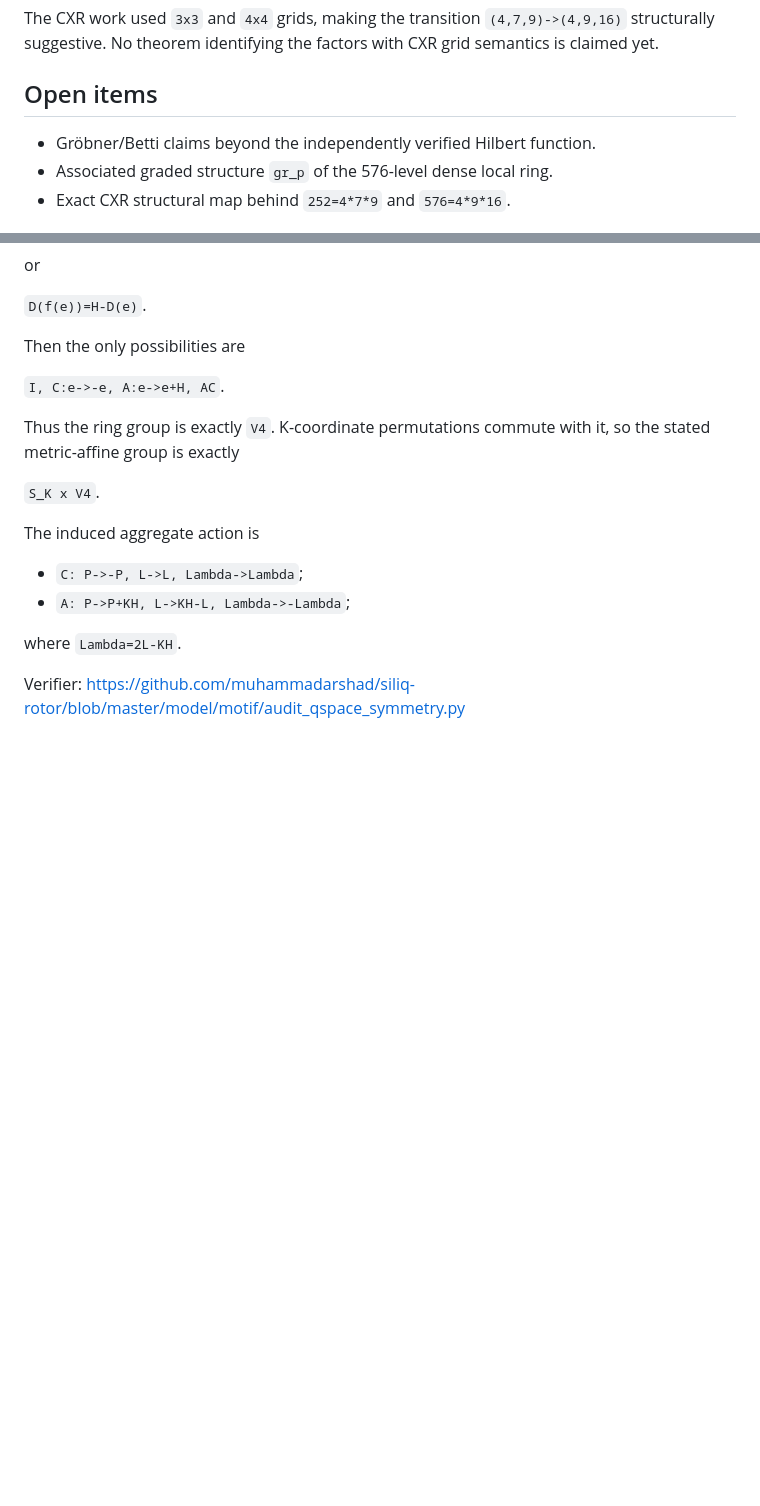
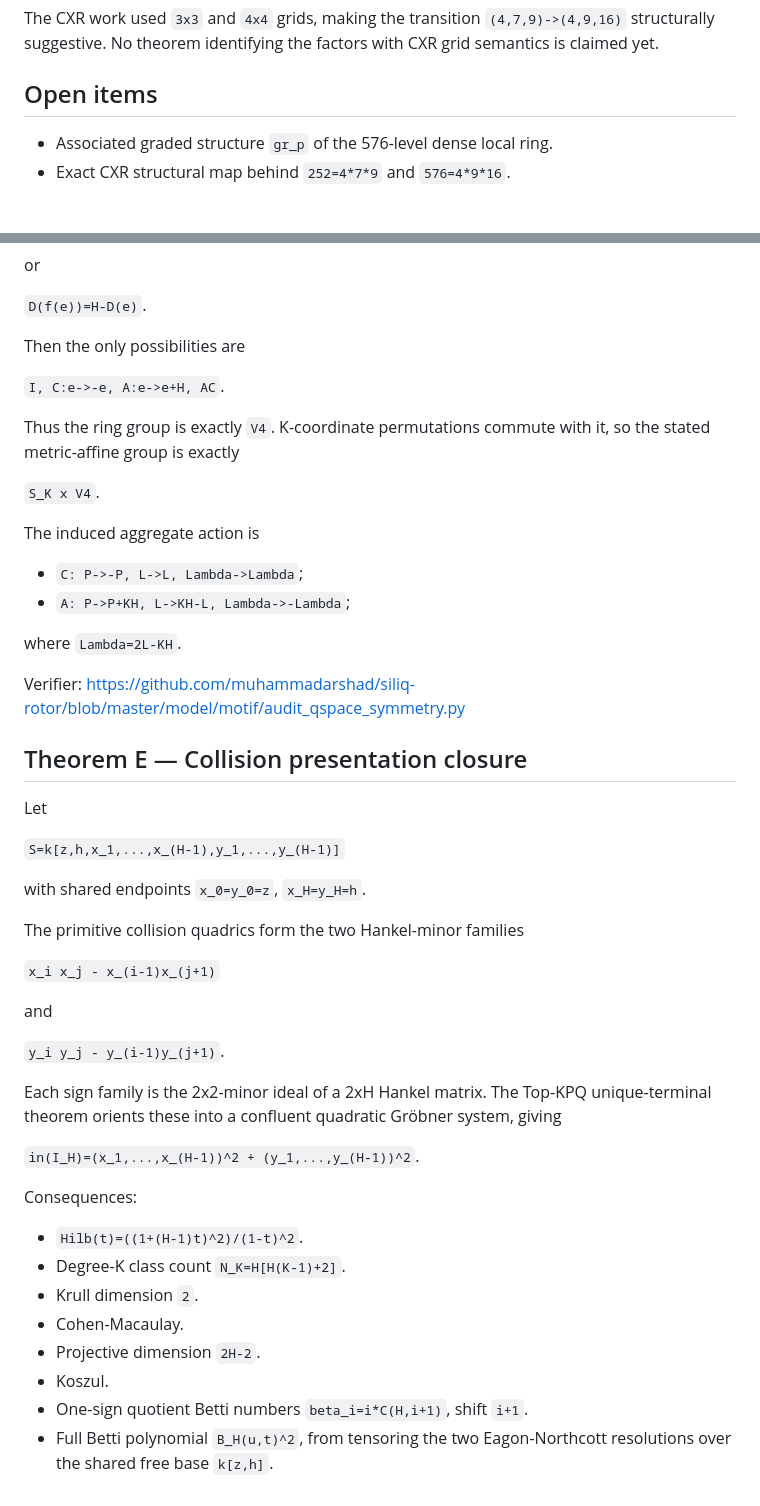
Before and after one commit to muhammadarshad/pages-mprc, a Markdown page: research/top-kpq/README.md, 2 parts joined by grey strips. GitHub-like rendering; blank space fills up the shorter version.

Commit message:
Research register: prove collision presentation closure

```diff
--- a/research/top-kpq/README.md
+++ b/research/top-kpq/README.md
@@ -114,7 +114,6 @@ The CXR work used `3x3` and `4x4` grids, making the transition `(4,7,9)->(4,9,16
 
 ## Open items
 
-- Gröbner/Betti claims beyond the independently verified Hilbert function.
 - Associated graded structure `gr_p` of the 576-level dense local ring.
 - Exact CXR structural map behind `252=4*7*9` and `576=4*9*16`.
 
@@ -166,3 +165,37 @@ where `Lambda=2L-KH`.
 
 Verifier:
 https://github.com/muhammadarshad/siliq-rotor/blob/master/model/motif/audit_qspace_symmetry.py
+
+
+## Theorem E — Collision presentation closure
+
+Let
+
+`S=k[z,h,x_1,...,x_(H-1),y_1,...,y_(H-1)]`
+
+with shared endpoints `x_0=y_0=z`, `x_H=y_H=h`.
+
+The primitive collision quadrics form the two Hankel-minor families
+
+`x_i x_j - x_(i-1)x_(j+1)`
+
+and
+
+`y_i y_j - y_(i-1)y_(j+1)`.
+
+Each sign family is the 2x2-minor ideal of a 2xH Hankel matrix. The Top-KPQ
+unique-terminal theorem orients these into a confluent quadratic Gröbner system, giving
+
+`in(I_H)=(x_1,...,x_(H-1))^2 + (y_1,...,y_(H-1))^2`.
+
+Consequences:
+
+- `Hilb(t)=((1+(H-1)t)^2)/(1-t)^2`.
+- Degree-K class count `N_K=H[H(K-1)+2]`.
+- Krull dimension `2`.
+- Cohen-Macaulay.
+- Projective dimension `2H-2`.
+- Koszul.
+- One-sign quotient Betti numbers `beta_i=i*C(H,i+1)`, shift `i+1`.
+- Full Betti polynomial `B_H(u,t)^2`, from tensoring the two Eagon-Northcott
+  resolutions over the shared free base `k[z,h]`.
```
